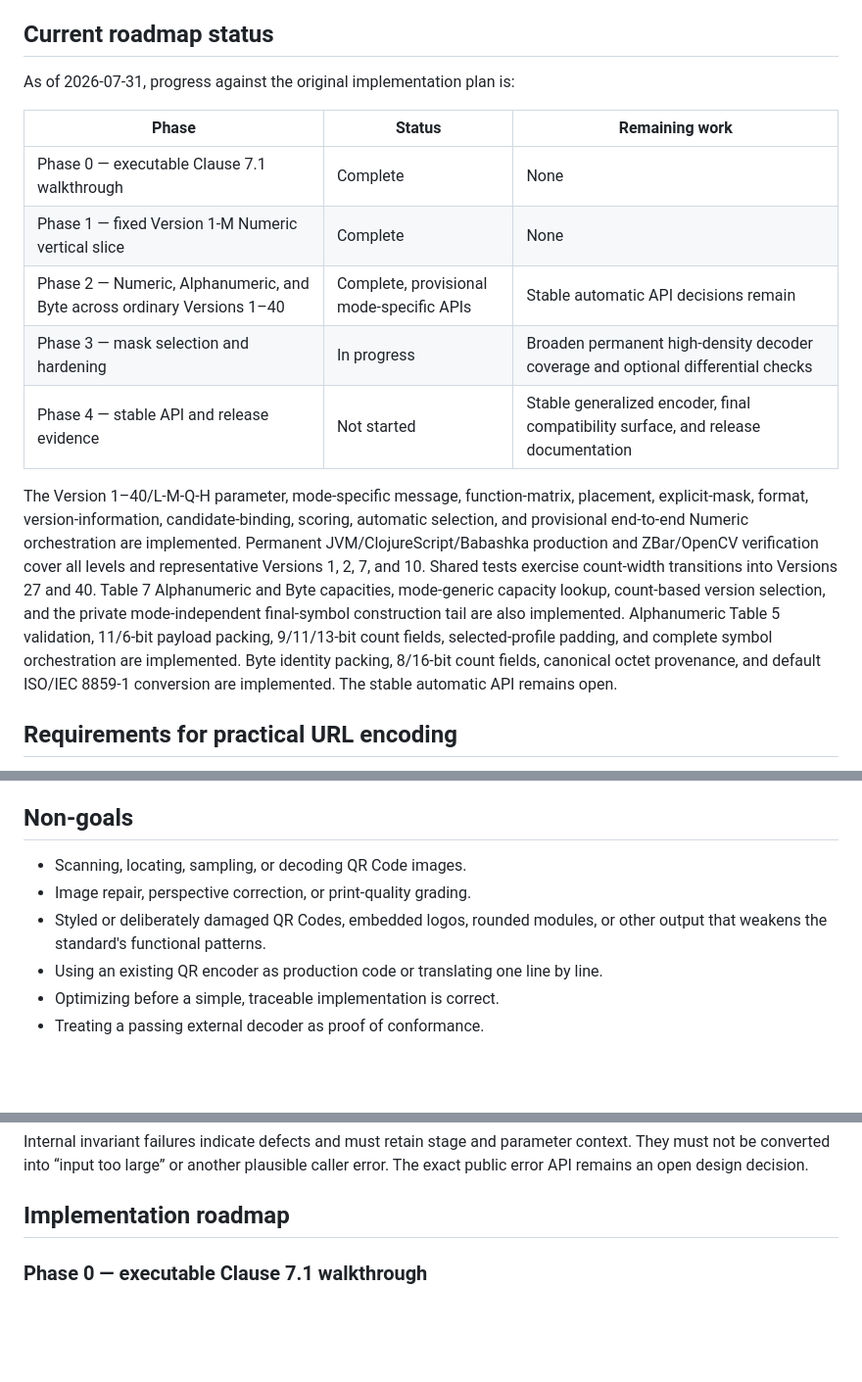
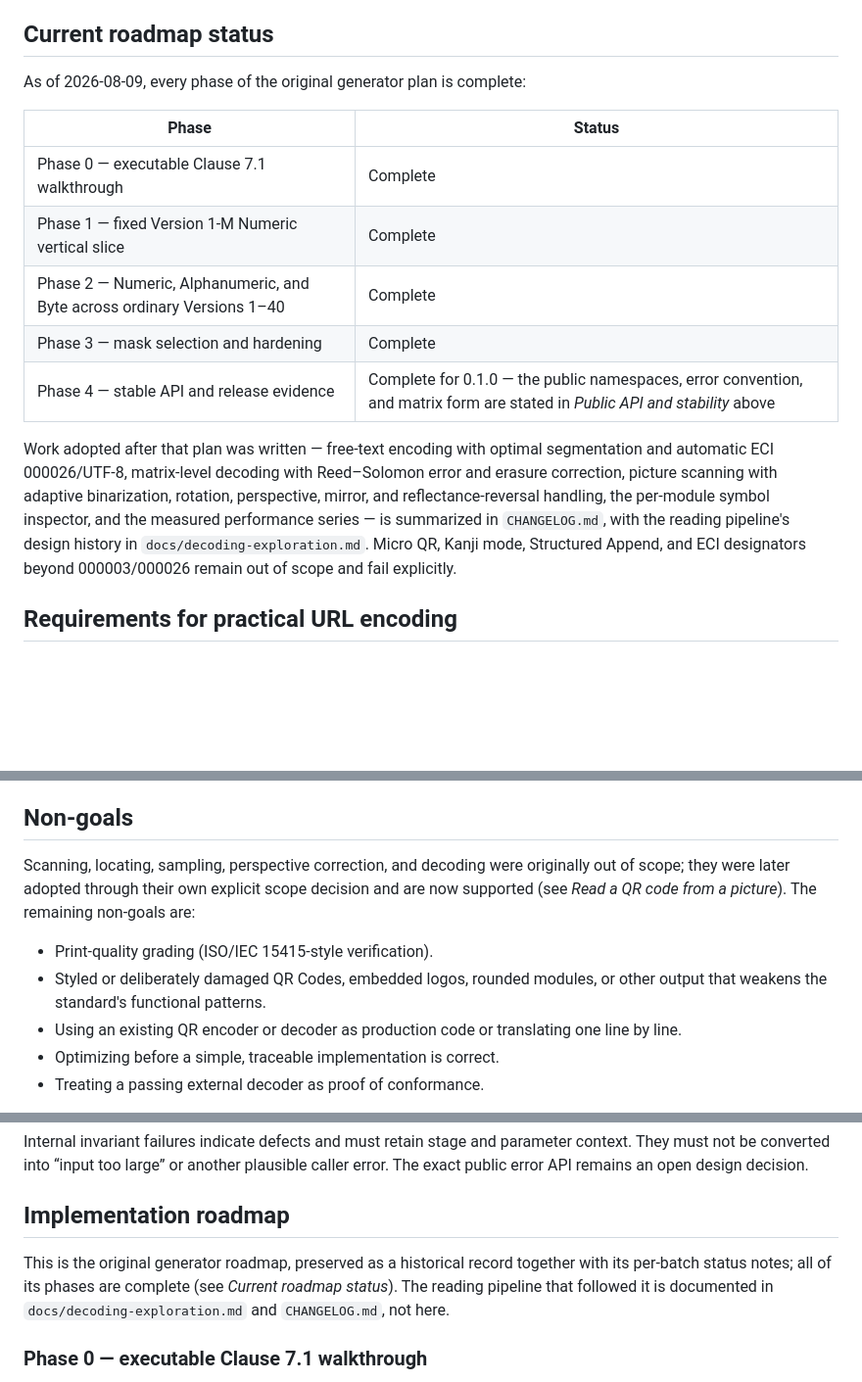
Before and after one commit to NOT-NULL-Makers/qrity, a Markdown page: README.md, 3 parts joined by grey strips. Shown at 98% size. GitHub-like rendering; blank space fills up the shorter version.

Commit message:
Refresh the README roadmap sections to the shipped state
The roadmap-status table predated the decoder and the release
preparation; it now records all generator phases complete and points to
the changelog for the work adopted since. Non-goals no longer lists the
implemented reading pipeline, the original implementation roadmap is
marked as a historical record, and the language/host gate row reflects
the manually triggered CI.

```diff
--- a/README.md
+++ b/README.md
@@ -786,28 +786,24 @@ report paths printed by a run are intentionally not repository state.
 
 ## Current roadmap status
 
-As of 2026-07-31, progress against the original implementation plan is:
-
-| Phase | Status | Remaining work |
-|---|---|---|
-| Phase 0 — executable Clause 7.1 walkthrough | Complete | None |
-| Phase 1 — fixed Version 1-M Numeric vertical slice | Complete | None |
-| Phase 2 — Numeric, Alphanumeric, and Byte across ordinary Versions 1–40 | Complete, provisional mode-specific APIs | Stable automatic API decisions remain |
-| Phase 3 — mask selection and hardening | In progress | Broaden permanent high-density decoder coverage and optional differential checks |
-| Phase 4 — stable API and release evidence | Not started | Stable generalized encoder, final compatibility surface, and release documentation |
-
-The Version 1–40/L-M-Q-H parameter, mode-specific message, function-matrix, placement,
-explicit-mask, format, version-information, candidate-binding, scoring, automatic
-selection, and provisional end-to-end Numeric orchestration are implemented. Permanent
-JVM/ClojureScript/Babashka production and ZBar/OpenCV verification cover all levels
-and representative Versions 1, 2, 7, and 10. Shared tests exercise count-width
-transitions into Versions 27 and 40. Table 7 Alphanumeric and Byte capacities,
-mode-generic capacity lookup, count-based version selection, and the private
-mode-independent final-symbol construction tail are also implemented. Alphanumeric
-Table 5 validation, 11/6-bit payload packing, 9/11/13-bit count fields,
-selected-profile padding, and complete symbol orchestration are implemented. Byte
-identity packing, 8/16-bit count fields, canonical octet provenance, and default
-ISO/IEC 8859-1 conversion are implemented. The stable automatic API remains open.
+As of 2026-08-09, every phase of the original generator plan is complete:
+
+| Phase | Status |
+|---|---|
+| Phase 0 — executable Clause 7.1 walkthrough | Complete |
+| Phase 1 — fixed Version 1-M Numeric vertical slice | Complete |
+| Phase 2 — Numeric, Alphanumeric, and Byte across ordinary Versions 1–40 | Complete |
+| Phase 3 — mask selection and hardening | Complete |
+| Phase 4 — stable API and release evidence | Complete for 0.1.0 — the public namespaces, error convention, and matrix form are stated in *Public API and stability* above |
+
+Work adopted after that plan was written — free-text encoding with optimal
+segmentation and automatic ECI 000026/UTF-8, matrix-level decoding with
+Reed–Solomon error and erasure correction, picture scanning with adaptive
+binarization, rotation, perspective, mirror, and reflectance-reversal handling,
+the per-module symbol inspector, and the measured performance series — is
+summarized in `CHANGELOG.md`, with the reading pipeline's design history in
+`docs/decoding-exploration.md`. Micro QR, Kanji mode, Structured Append, and ECI
+designators beyond 000003/000026 remain out of scope and fail explicitly.
 
 ## Requirements for practical URL encoding
 
@@ -830,11 +826,16 @@ generate practical URLs.
 
 ## Non-goals
 
-- Scanning, locating, sampling, or decoding QR Code images.
-- Image repair, perspective correction, or print-quality grading.
+Scanning, locating, sampling, perspective correction, and decoding were
+originally out of scope; they were later adopted through their own explicit
+scope decision and are now supported (see *Read a QR code from a picture*).
+The remaining non-goals are:
+
+- Print-quality grading (ISO/IEC 15415-style verification).
 - Styled or deliberately damaged QR Codes, embedded logos, rounded modules, or other
   output that weakens the standard's functional patterns.
-- Using an existing QR encoder as production code or translating one line by line.
+- Using an existing QR encoder or decoder as production code or translating one
+  line by line.
 - Optimizing before a simple, traceable implementation is correct.
 - Treating a passing external decoder as proof of conformance.
 
@@ -1342,6 +1343,11 @@ The exact public error API remains an open design decision.
 
 ## Implementation roadmap
 
+This is the original generator roadmap, preserved as a historical record together
+with its per-batch status notes; all of its phases are complete (see *Current
+roadmap status*). The reading pipeline that followed it is documented in
+`docs/decoding-exploration.md` and `CHANGELOG.md`, not here.
+
 ### Phase 0 — executable Clause 7.1 walkthrough
 
 - Create the minimal Clojure/ClojureScript project and test layout.
```
Also changed, not shown: other parts of README.md (+1 -1 lines).
